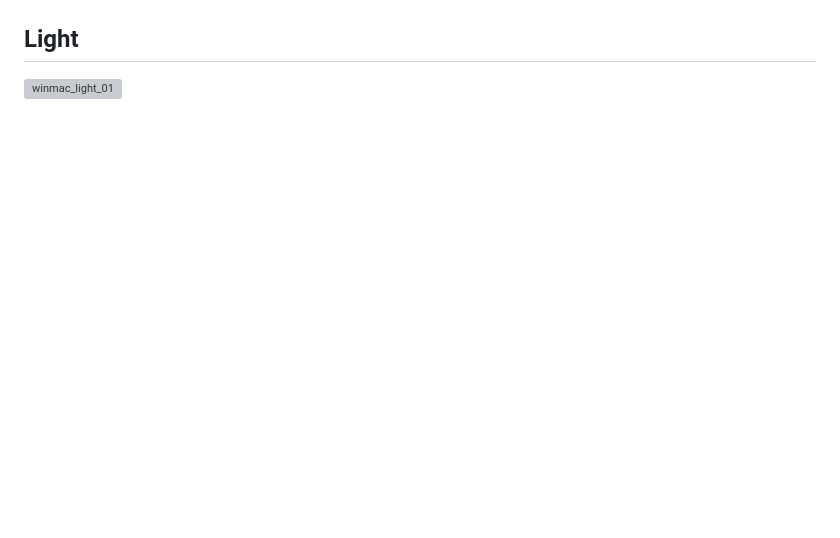
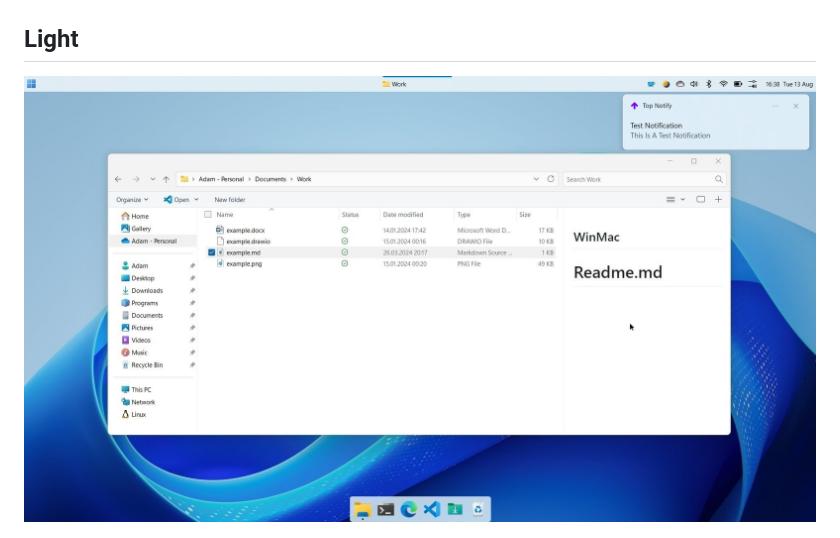
Before and after one commit to Asteski/WinMac, a Markdown page: README.md, the part around the change. Drawn GitHub-style; blank space fills up the shorter version; grey boxes are pictures that could not be loaded.

Commit message:
updated img

```diff
--- a/README.md
+++ b/README.md
@@ -14,7 +14,7 @@
 
 ## Light
 
-![winmac_light_01](https://raw.githubusercontent.com/Asteski/WinMac/main/img/winmac_light_01.jp1g)
+![winmac_light_01](https://raw.githubusercontent.com/Asteski/WinMac/main/img/winmac_light_01.jpg)
 
 ![winmac_light_02](https://raw.githubusercontent.com/Asteski/WinMac/main/img/winmac_light_02.png)
 
```
Also changed, not shown: img/winmac_light_02.png (added), 1 other file.
